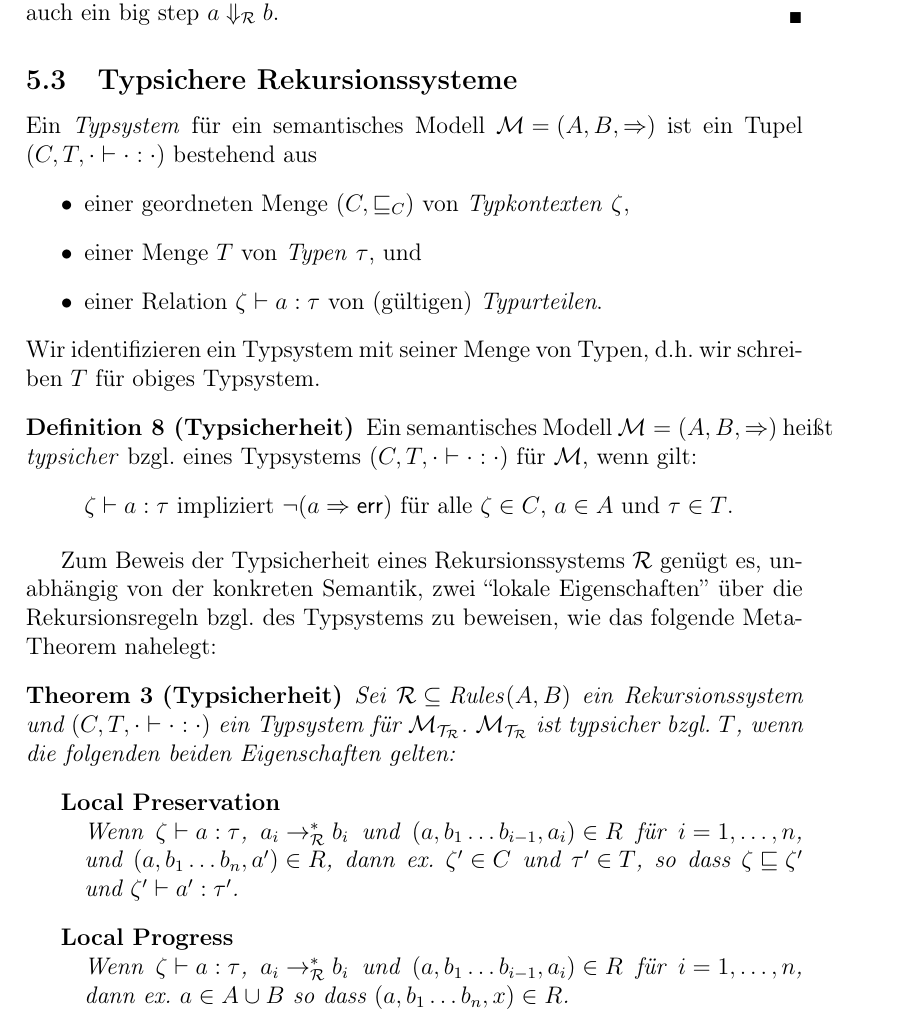
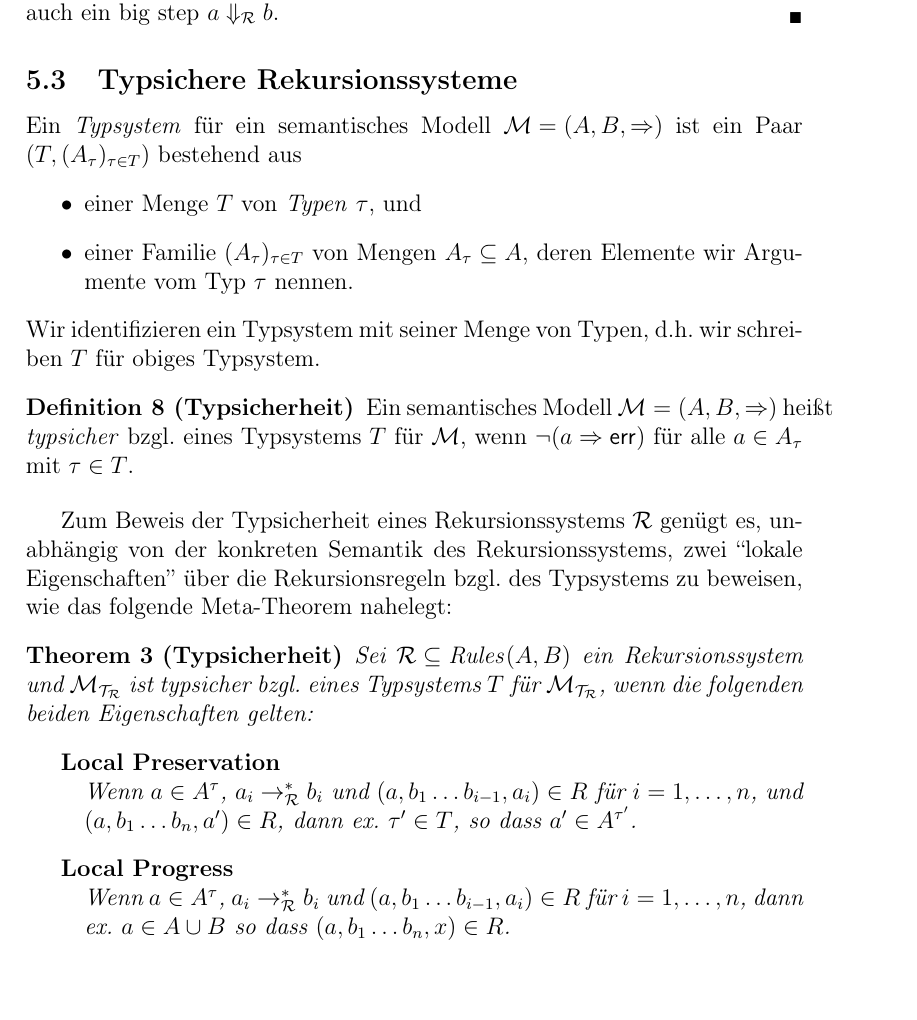
Before and after one commit to bmeurer/research, a LaTeX document (notes/notes.tex): part of page 6 of 7, cut so that both start at the same text. Compiled offline with pdfLaTeX.

Commit message:
Updates.

```diff
--- a/notes/notes.tex
+++ b/notes/notes.tex
@@ -393,42 +393,39 @@ von einem $a$, welches zuvor berechnet worden sein muss. Das sieht dann formal w
 \label{sec:Typsichere_Rekursionssysteme}
 
 Ein \emph{Typsystem} f"ur ein semantisches Modell \mbox{$\mathcal{M} = (A,B,\Rightarrow)$}
-ist ein Tupel \mbox{$(C,T,\cdot\vdash\cdot:\cdot)$} bestehend aus
+ist ein Paar \mbox{$(T,(A_\tau)_{\tau \in T})$} bestehend aus
 \begin{itemize}
-\item einer geordneten Menge \mbox{$(C,\sqsubseteq_C)$} von \emph{Typkontexten} $\zeta$,
 \item einer Menge $T$ von \emph{Typen} $\tau$, und
-\item einer Relation \mbox{$\zeta\vdash a:\tau$} von (g"ultigen) \emph{Typurteilen}.
+\item einer Familie \mbox{$(A_\tau)_{\tau \in T}$} von Mengen \mbox{$A_\tau \subseteq A$},
+  deren Elemente wir Argumente vom Typ $\tau$ nennen.
 \end{itemize}
-Wir identifizieren ein Typsystem mit seiner Menge von Typen, d.h. wir schreiben $T$ f"ur obiges
+Wir identifizieren ein Typsystem mit seiner Menge von Typen, d.h.\xspace wir schreiben $T$ f"ur obiges
 Typsystem.
 
 \begin{definition}[Typsicherheit]
-  Ein semantisches Modell \mbox{$\mathcal{M} = (A,B,\Rightarrow)$} hei"st \emph{typsicher} bzgl.
-  eines Typsystems \mbox{$(C,T,\cdot\vdash\cdot:\cdot)$} f"ur $\mathcal{M}$, wenn gilt:
-  \begin{quote}
-    \mbox{$\zeta \vdash a : \tau$} impliziert \mbox{$\neg(a \Rightarrow \mathsf{err})$}
-    f"ur alle \mbox{$\zeta \in C$}, \mbox{$a \in A$} und \mbox{$\tau \in T$}.
-  \end{quote}
+  Ein semantisches Modell \mbox{$\mathcal{M} = (A,B,\Rightarrow)$} hei"st \emph{typsicher} bzgl.\xspace
+  eines Typsystems $T$ f"ur $\mathcal{M}$, wenn \mbox{$\neg(a \Rightarrow \mathsf{err})$} f"ur
+  alle \mbox{$a \in A_\tau$} mit \mbox{$\tau \in T$}.
 \end{definition}
 
 Zum Beweis der Typsicherheit eines Rekursionssystems $\mathcal{R}$ gen"ugt es, unabh"angig von
-der konkreten Semantik, zwei ``lokale Eigenschaften'' "uber die Rekursionsregeln bzgl. des
-Typsystems zu beweisen, wie das folgende Meta-Theorem nahelegt:
+der konkreten Semantik des Rekursionssystems, zwei ``lokale Eigenschaften'' "uber die Rekursionsregeln
+bzgl.\xspace des Typsystems zu beweisen, wie das folgende Meta-Theorem nahelegt:
 
 \begin{theorem}[Typsicherheit]
   Sei \mbox{$\mathcal{R} \subseteq \mathit{Rules}(A,B)$} ein Rekursionssystem und
-  \mbox{$(C,T,\cdot\vdash\cdot:\cdot)$} ein Typsystem f"ur \mbox{$\mathcal{M}_{\mathcal{T}_{\mathcal{R}}}$}.
-  \mbox{$\mathcal{M}_{\mathcal{T}_{\mathcal{R}}}$} ist typsicher bzgl. $T$, wenn die folgenden beiden Eigenschaften
-  gelten:
+  \mbox{$\mathcal{M}_{\mathcal{T}_{\mathcal{R}}}$} ist typsicher bzgl.\xspace
+  eines Typsystems $T$ f"ur \mbox{$\mathcal{M}_{\mathcal{T}_{\mathcal{R}}}$}, wenn
+  die folgenden beiden Eigenschaften gelten:
   \begin{description}[labelindent=\parindent,style=nextline]
   \item[Local Preservation]
-    Wenn \mbox{$\zeta \vdash a : \tau$},
+    Wenn \mbox{$a \in A^\tau$},
     \mbox{$a_i \rightarrow_{\mathcal{R}}^* b_i$} und \mbox{$(a,b_1 \ldots b_{i-1},a_i) \in R$} f"ur
-    \mbox{$i=1,\ldots,n$}, und \mbox{$(a,b_1 \ldots b_n,a') \in R$}, dann ex. \mbox{$\zeta' \in C$} und
-    \mbox{$\tau' \in T$}, so dass \mbox{$\zeta \sqsubseteq \zeta'$} und \mbox{$\zeta' \vdash a' : \tau'$}.
+    \mbox{$i=1,\ldots,n$}, und \mbox{$(a,b_1 \ldots b_n,a') \in R$}, dann ex. \mbox{$\tau' \in T$},
+    so dass \mbox{$a' \in A^{\tau'}$}.
 
   \item[Local Progress]
-    Wenn \mbox{$\zeta \vdash a : \tau$},
+    Wenn \mbox{$a \in A^\tau$},
     \mbox{$a_i \rightarrow_{\mathcal{R}}^* b_i$} und \mbox{$(a,b_1 \ldots b_{i-1},a_i) \in R$} f"ur
     \mbox{$i=1,\ldots,n$}, dann ex. \mbox{$a \in A \cup B$} so dass \mbox{$(a,b_1 \ldots b_n,x) \in R$}.
   \end{description}
```
Also changed, not shown: notes/notes.tex (10 more changed lines).
